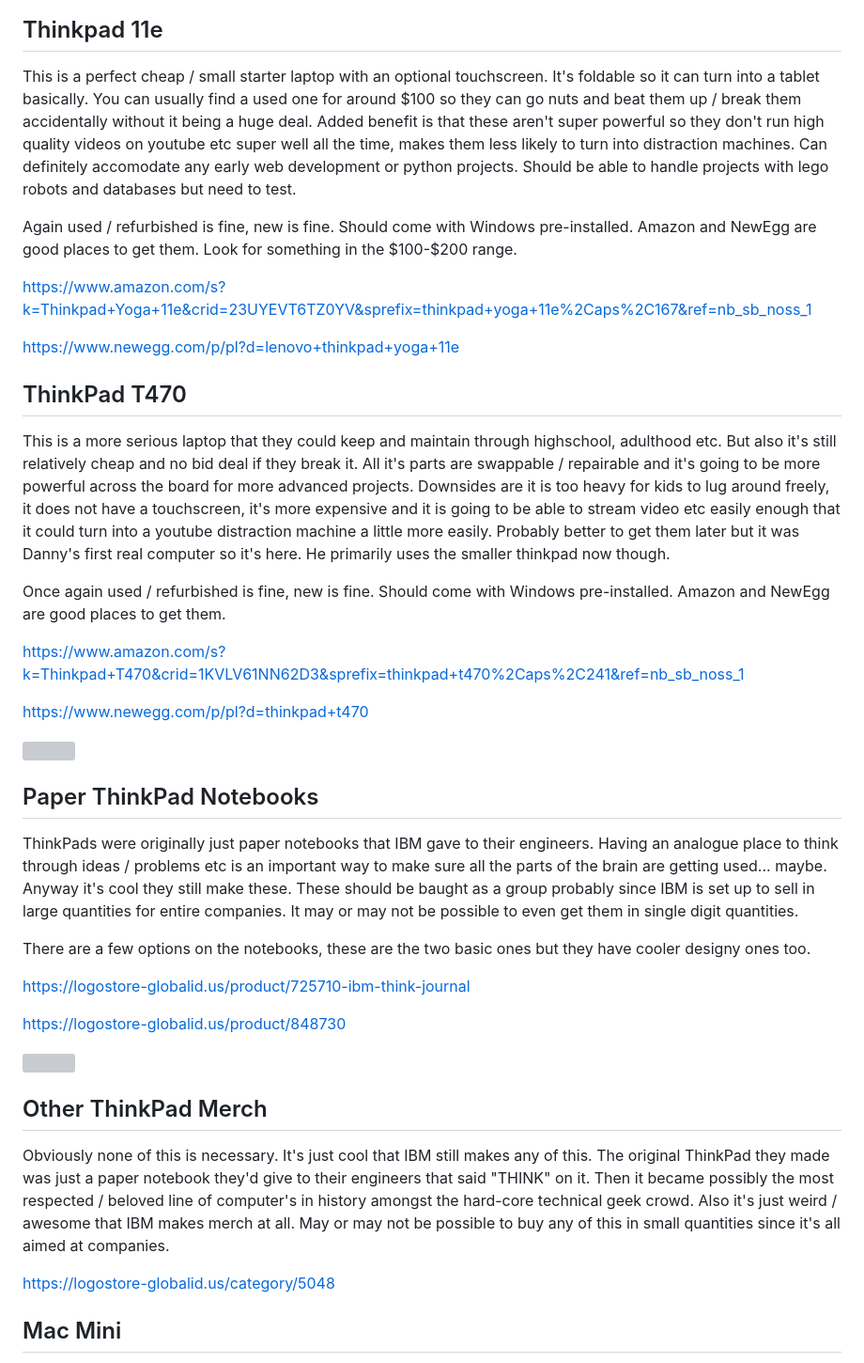
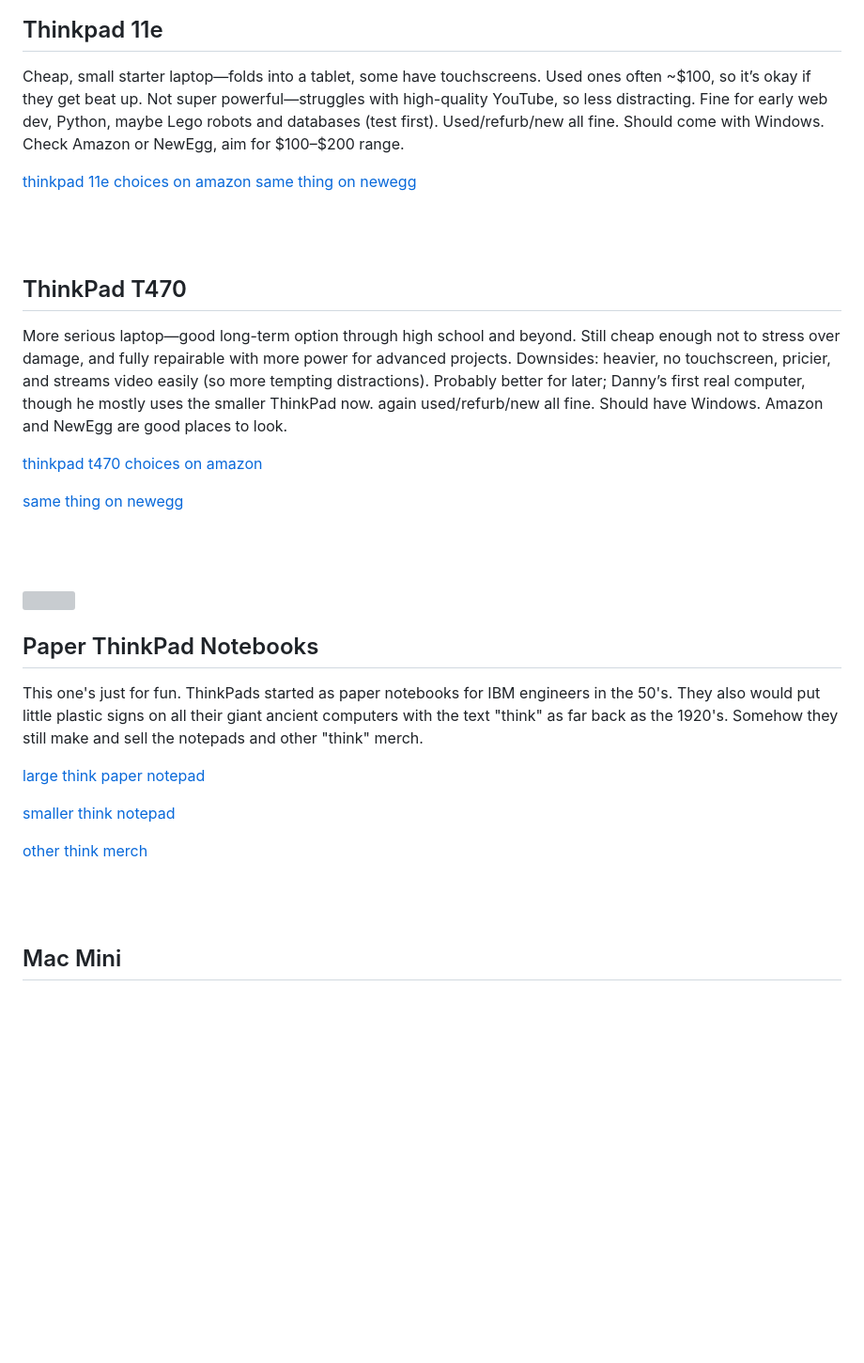
Before and after one commit to tombetthauser/thinkpad-club, a Markdown page: README.md, the part around one of its changes. Shown at 94% size. GitHub-like rendering; blank space fills up the shorter version; grey boxes are pictures that could not be loaded.

```diff
--- a/README.md
+++ b/README.md
@@ -10,44 +20,36 @@ Don't need to buy everything here, just a general list of things to facilitate d
 
  ## Thinkpad 11e
 
-This is a perfect cheap / small starter laptop with an optional touchscreen. It's foldable so it can turn into a tablet basically. You can usually find a used one for around $100 so they can go nuts and beat them up / break them accidentally without it being a huge deal. Added benefit is that these aren't super powerful so they don't run high quality videos on youtube etc super well all the time, makes them less likely to turn into distraction machines. Can definitely accomodate any early web development or python projects. Should be able to handle projects with lego robots and databases but need to test.
+Cheap, small starter laptop—folds into a tablet, some have touchscreens. Used ones often ~$100, so it’s okay if they get beat up. Not super powerful—struggles with high-quality YouTube, so less distracting. Fine for early web dev, Python, maybe Lego robots and databases (test first). Used/refurb/new all fine. Should come with Windows. Check Amazon or NewEgg, aim for $100–$200 range.
 
-Again used / refurbished is fine, new is fine. Should come with Windows pre-installed. Amazon and NewEgg are good places to get them. Look for something in the $100-$200 range.
+[thinkpad 11e choices on amazon](https://www.amazon.com/s?k=Thinkpad+Yoga+11e&crid=23UYEVT6TZ0YV&sprefix=thinkpad+yoga+11e%2Caps%2C167&ref=nb_sb_noss_1)
+[same thing on newegg](https://www.newegg.com/p/pl?d=lenovo+thinkpad+yoga+11e)
 
-https://www.amazon.com/s?k=Thinkpad+Yoga+11e&crid=23UYEVT6TZ0YV&sprefix=thinkpad+yoga+11e%2Caps%2C167&ref=nb_sb_noss_1
-
-https://www.newegg.com/p/pl?d=lenovo+thinkpad+yoga+11e
-
+<br/><br/>
 
 ## ThinkPad T470
 
-This is a more serious laptop that they could keep and maintain through highschool, adulthood etc. But also it's still relatively cheap and no bid deal if they break it. All it's parts are swappable / repairable and it's going to be more powerful across the board for more advanced projects. Downsides are it is too heavy for kids to lug around freely, it does not have a touchscreen, it's more expensive and it is going to be able to stream video etc easily enough that it could turn into a youtube distraction machine a little more easily. Probably better to get them later but it was Danny's first real computer so it's here. He primarily uses the smaller thinkpad now though.
+More serious laptop—good long-term option through high school and beyond. Still cheap enough not to stress over damage, and fully repairable with more power for advanced projects. Downsides: heavier, no touchscreen, pricier, and streams video easily (so more tempting distractions). Probably better for later; Danny’s first real computer, though he mostly uses the smaller ThinkPad now. again used/refurb/new all fine. Should have Windows. Amazon and NewEgg are good places to look.
 
-Once again used / refurbished is fine, new is fine. Should come with Windows pre-installed. Amazon and NewEgg are good places to get them.
+[thinkpad t470 choices on amazon](https://www.amazon.com/s?k=Thinkpad+Yoga+11e&crid=23UYEVT6TZ0YV&sprefix=thinkpad+yoga+11e%2Caps%2C167&ref=nb_sb_noss_1)
 
-https://www.amazon.com/s?k=Thinkpad+T470&crid=1KVLV61NN62D3&sprefix=thinkpad+t470%2Caps%2C241&ref=nb_sb_noss_1
+[same thing on newegg](https://www.newegg.com/p/pl?d=thinkpad+t470)
 
-https://www.newegg.com/p/pl?d=thinkpad+t470
+<br/><br/>
 
-<img src="https://imagelab.artifi.net/Designer/Image/GetImage?format=png&personalization=d2ViQXBpQ2xpZW50S2V5JTNENWRkNzhhMjUtYzIyZC00ZmZlLWEzNmUtYjgwM2Y5MDcwMmFmJTI2d2Vic2l0ZUlkJTNEMTM2&ConversionUnit=In&allowIndexing=false&sku=200452978&angleCode=200452978_F1&parameters=%5B%7B%22type%22%3A%22image%22%2C%22widget_key%22%3A%228387%22%2C%22customFilters%22%3A%5B%5D%2C%22src%22%3A%2246709%22%2C%22width%22%3A%222.000%22%2C%22groupAlignment%22%3A%22topcenter%22%2C%22angle%22%3A%220%22%2C%22dm_code%22%3A%22SC%22%2C%22is_external_img%22%3Afalse%2C%22isRemoveBackground%22%3Afalse%2C%22isRemoveAllWhite%22%3Afalse%2C%22d_area%22%3Afalse%2C%22d_area_color%22%3A%22%22%7D%5D&width=600&height=600&isZoom=False" style="width: 250px">
+<img src="https://imagelab.artifi.net/Designer/Image/GetImage?format=png&personalization=d2ViQXBpQ2xpZW50S2V5JTNENWRkNzhhMjUtYzIyZC00ZmZlLWEzNmUtYjgwM2Y5MDcwMmFmJTI2d2Vic2l0ZUlkJTNEMTM2&ConversionUnit=In&allowIndexing=false&sku=200452978&angleCode=200452978_F1&parameters=%5B%7B%22type%22%3A%22image%22%2C%22widget_key%22%3A%228387%22%2C%22customFilters%22%3A%5B%5D%2C%22src%22%3A%2246709%22%2C%22width%22%3A%222.000%22%2C%22groupAlignment%22%3A%22topcenter%22%2C%22angle%22%3A%220%22%2C%22dm_code%22%3A%22SC%22%2C%22is_external_img%22%3Afalse%2C%22isRemoveBackground%22%3Afalse%2C%22isRemoveAllWhite%22%3Afalse%2C%22d_area%22%3Afalse%2C%22d_area_color%22%3A%22%22%7D%5D&width=600&height=600&isZoom=False" style="width: 150px">
 
 ## Paper ThinkPad Notebooks
 
-ThinkPads were originally just paper notebooks that IBM gave to their engineers. Having an analogue place to think through ideas / problems etc is an important way to make sure all the parts of the brain are getting used... maybe. Anyway it's cool they still make these. These should be baught as a group probably since IBM is set up to sell in large quantities for entire companies. It may or may not be possible to even get them in single digit quantities.
+This one's just for fun. ThinkPads started as paper notebooks for IBM engineers in the 50's. They also would put little plastic signs on all their giant ancient computers with the text "think" as far back as the 1920's. Somehow they still make and sell the notepads and other "think" merch.
 
-There are a few options on the notebooks, these are the two basic ones but they have cooler designy ones too.
+[large think paper notepad](https://logostore-globalid.us/product/725710-ibm-think-journal)
 
-https://logostore-globalid.us/product/725710-ibm-think-journal
+[smaller think notepad](https://logostore-globalid.us/product/725710-ibm-think-journal)
 
-https://logostore-globalid.us/product/848730
+[other think merch](https://logostore-globalid.us/category/5048)
 
-<img src="https://imagelab.artifi.net/Designer/Image/GetImage?format=png&personalization=d2ViQXBpQ2xpZW50S2V5JTNENWRkNzhhMjUtYzIyZC00ZmZlLWEzNmUtYjgwM2Y5MDcwMmFmJTI2d2Vic2l0ZUlkJTNEMTM2&ConversionUnit=In&allowIndexing=false&sku=200315829&angleCode=200315829_AV1&parameters=%5B%7B%22type%22%3A%22image%22%2C%22widget_key%22%3A%22BUC%22%2C%22customFilters%22%3A%5B%5D%2C%22src%22%3A%22%22%2C%22width%22%3A%220%22%2C%22groupAlignment%22%3A%22%22%2C%22angle%22%3A%220%22%2C%22dm_code%22%3A%22SC%22%2C%22is_external_img%22%3Afalse%2C%22isRemoveBackground%22%3Afalse%2C%22isRemoveAllWhite%22%3Afalse%2C%22d_area%22%3Afalse%2C%22d_area_color%22%3A%22%22%7D%2C%7B%22type%22%3A%22image%22%2C%22widget_key%22%3A%22SFM%22%2C%22customFilters%22%3A%5B%5D%2C%22src%22%3A%22%22%2C%22width%22%3A%220%22%2C%22groupAlignment%22%3A%22%22%2C%22angle%22%3A%220%22%2C%22dm_code%22%3A%22SC%22%2C%22is_external_img%22%3Afalse%2C%22isRemoveBackground%22%3Afalse%2C%22isRemoveAllWhite%22%3Afalse%2C%22d_area%22%3Afalse%2C%22d_area_color%22%3A%22%22%7D%5D&width=600&height=600&isZoom=False" style="width: 250px">
-
-## Other ThinkPad Merch
-
-Obviously none of this is necessary. It's just cool that IBM still makes any of this. The original ThinkPad they made was just a paper notebook they'd give to their engineers that said "THINK" on it. Then it became possibly the most respected / beloved line of computer's in history amongst the hard-core technical geek crowd. Also it's just weird / awesome that IBM makes merch at all. May or may not be possible to buy any of this in small quantities since it's all aimed at companies.
-
-https://logostore-globalid.us/category/5048
+<br/><br/>
 
 ## Mac Mini
 
```
Also changed, not shown: other parts of README.md (+55 -1 lines).
